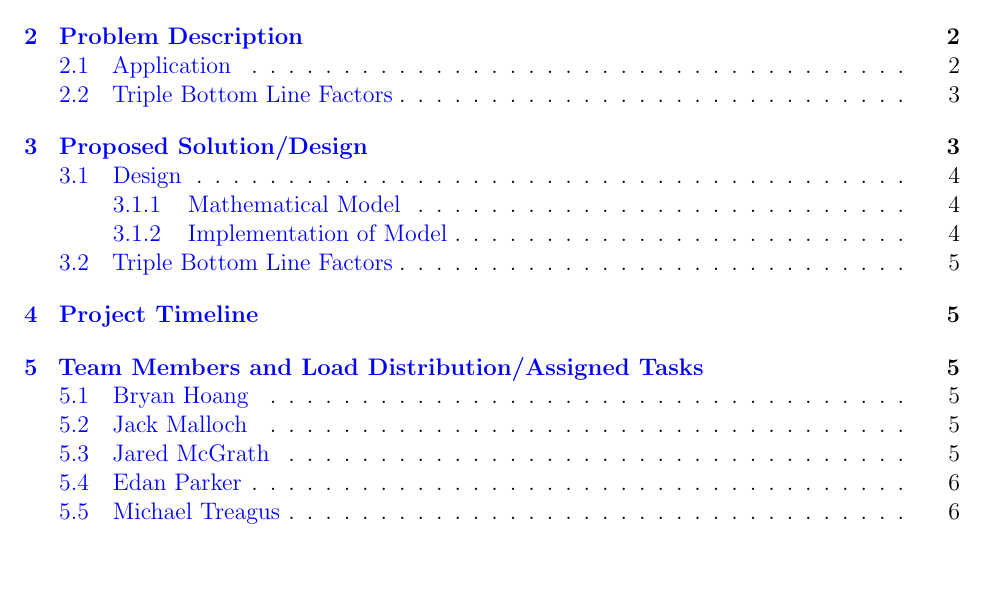
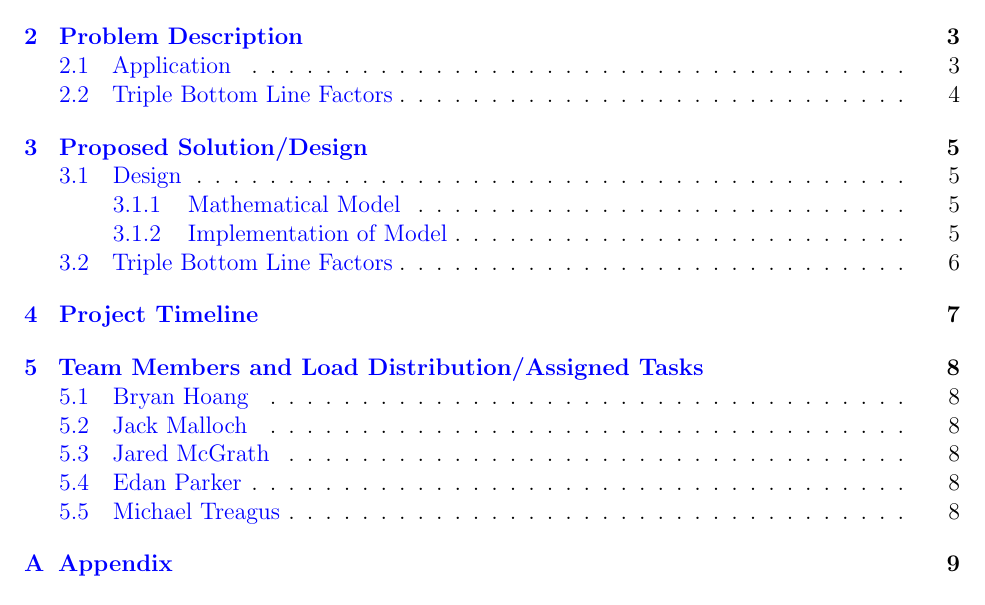
Before and after one commit to bryan-hoang/mthe-493-eng-math-group-a2-project, a LaTeX document (docs/proposal/mthe-493-project-proposal.tex, which reads docs/mthe-report.cls): part of page 2 of 8 before the commit and part of page 2 of 14 after it, cut so that both start at the same text. Compiled offline with pdfLaTeX.

Commit message:
Updates from Overleaf

```diff
--- a/docs/mthe-report.cls
+++ b/docs/mthe-report.cls
@@ -7,9 +7,7 @@
 
 \LoadClass[
     12pt,
-    letterpaper,
-    titlepage,
-    english,
+    twoside,
 ]{report}
 
 % Changing the title of the table of contents section.
@@ -20,13 +18,36 @@
 % Change formatting of chapter titles
 \RequirePackage{titlesec}
 
-\titleformat{\chapter}{\normalfont\huge\bfseries}{\thechapter.}{1em}{}
-\titlespacing*{\chapter}{0pt}{24pt}{24pt}
+\titleformat{\chapter}{\normalfont\bfseries\huge}{\thechapter.}{1em}{}
+\titlespacing*{\chapter}{0pt}{0pt}{24pt}
 
 % Don't start chapters on new pages.
 % Source: https://tex.stackexchange.com/a/24067/204377
 \RequirePackage{etoolbox}
 
 \makeatletter
-\patchcmd{\chapter}{\if@openright\cleardoublepage\else\clearpage\fi}{}{}{}
+% \patchcmd{\chapter}{\if@openright\cleardoublepage\else\clearpage\fi}{}{}{}
 \makeatother
+
+% Re-implementing the matter commands from the book class.
+\makeatletter
+
+\newcommand\frontmatter{%
+    \clearpage
+    \pagenumbering{roman}
+}
+
+\newcommand\mainmatter{%
+    \clearpage
+    \pagenumbering{arabic}
+}
+
+\newcommand\backmatter{%
+    \if@openright
+        \cleardoublepage
+    \else
+        \clearpage
+    \fi
+}
+
+\makeatother
```
Also changed, not shown: docs/proposal/mthe-493-project-proposal.tex (+7 -10 lines).
